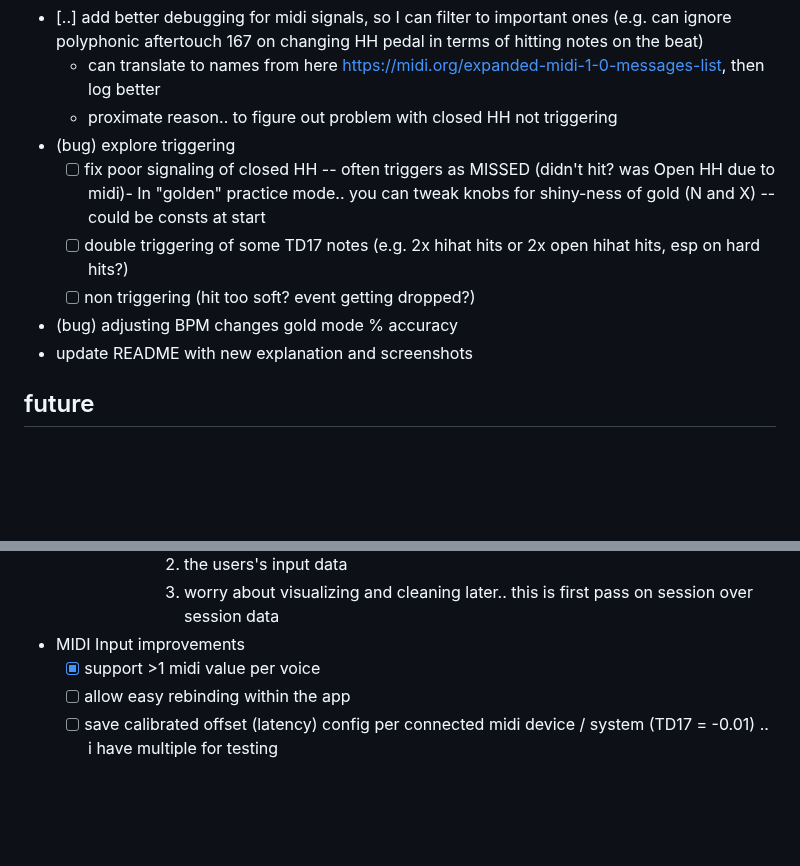
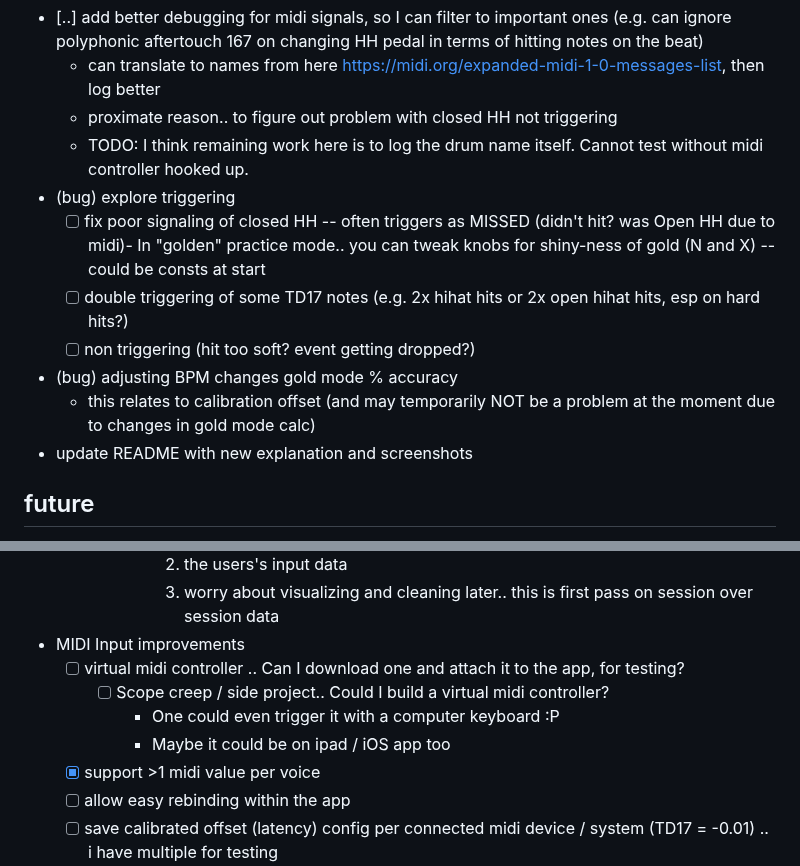
Before and after one commit to nathanleiby/drum-break, a Markdown page: TODO.md, 2 parts joined by grey strips. Drawn GitHub-style; blank space fills up the shorter version.

Commit message:
docs: update TODOs

```diff
--- a/TODO.md
+++ b/TODO.md
@@ -26,11 +26,13 @@ TBD
 - [..] add better debugging for midi signals, so I can filter to important ones (e.g. can ignore polyphonic aftertouch 167 on changing HH pedal in terms of hitting notes on the beat)
   - can translate to names from here https://midi.org/expanded-midi-1-0-messages-list, then log better
   - proximate reason.. to figure out problem with closed HH not triggering
+  - TODO: I think remaining work here is to log the drum name itself. Cannot test without midi controller hooked up.
 - (bug) explore triggering
   - [ ] fix poor signaling of closed HH -- often triggers as MISSED (didn't hit? was Open HH due to midi)- In "golden" practice mode.. you can tweak knobs for shiny-ness of gold (N and X) -- could be consts at start
   - [ ] double triggering of some TD17 notes (e.g. 2x hihat hits or 2x open hihat hits, esp on hard hits?)
   - [ ] non triggering (hit too soft? event getting dropped?)
 - (bug) adjusting BPM changes gold mode % accuracy
+  - this relates to calibration offset (and may temporarily NOT be a problem at the moment due to changes in gold mode calc)
 - update README with new explanation and screenshots
 
 ## future
@@ -130,6 +132,10 @@ TBD
         2. the users's input data
         3. worry about visualizing and cleaning later.. this is first pass on session over session data
 - MIDI Input improvements
+  - [ ] virtual midi controller .. Can I download one and attach it to the app, for testing?
+    - [ ] Scope creep / side project.. Could I build a virtual midi controller?
+      - One could even trigger it with a computer keyboard :P
+      - Maybe it could be on ipad / iOS app too
   - [x] support >1 midi value per voice
   - [ ] allow easy rebinding within the app
   - [ ] save calibrated offset (latency) config per connected midi device / system (TD17 = -0.01) .. i have multiple for testing
```
